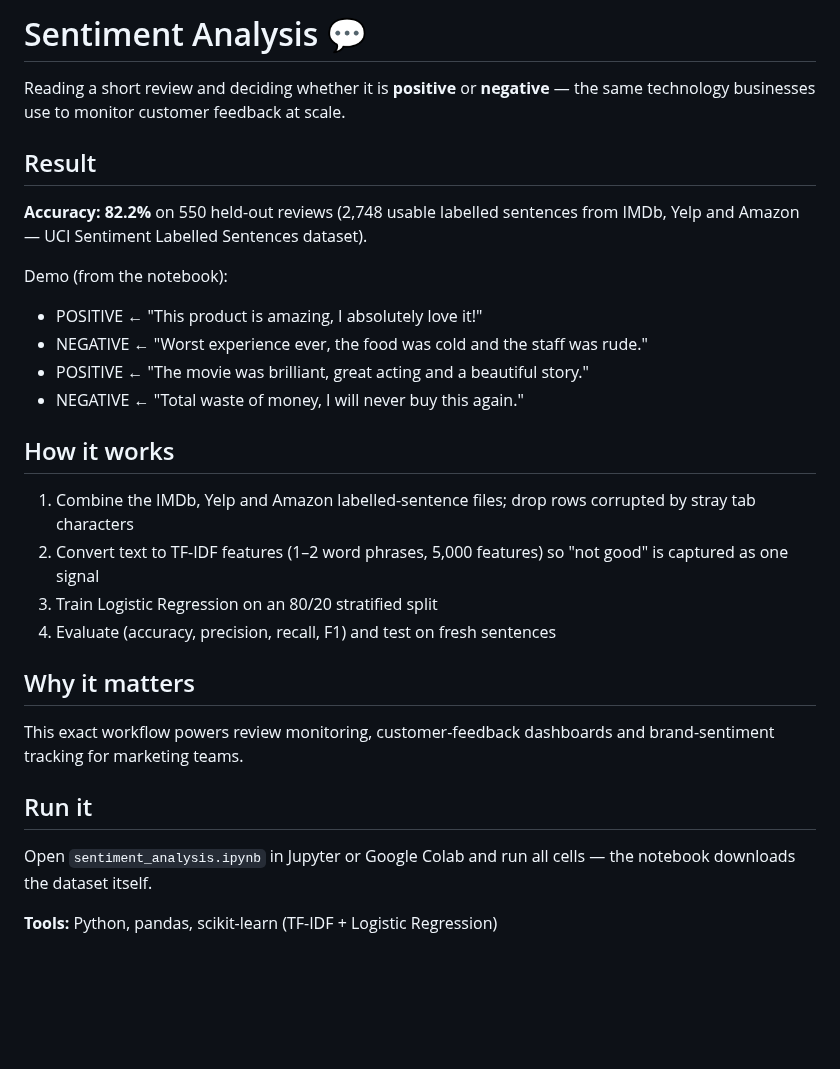
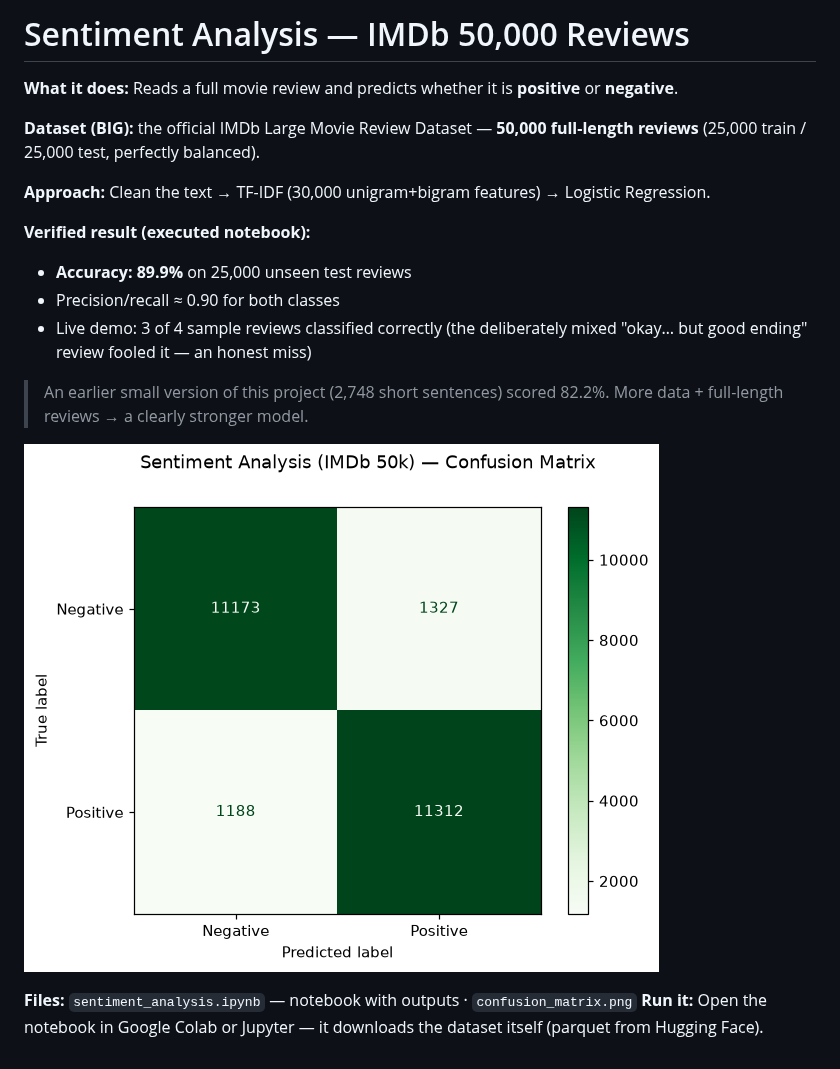
Before and after one commit to ikram6566/ai-projects-portfolio, a Markdown page: 03-sentiment-analysis/README.md, the part around the change. Drawn GitHub-style; pictures changed too: 03-sentiment-analysis/confusion_matrix.png (added); blank space fills up the shorter version.

```diff
--- a/03-sentiment-analysis/README.md
+++ b/03-sentiment-analysis/README.md
@@ -1,26 +1,19 @@
-# Sentiment Analysis 💬
+# Sentiment Analysis — IMDb 50,000 Reviews
 
-Reading a short review and deciding whether it is **positive** or **negative** — the same technology businesses use to monitor customer feedback at scale.
+**What it does:** Reads a full movie review and predicts whether it is **positive** or **negative**.
 
-## Result
-**Accuracy: 82.2%** on 550 held-out reviews (2,748 usable labelled sentences from IMDb, Yelp and Amazon — UCI Sentiment Labelled Sentences dataset).
+**Dataset (BIG):** the official IMDb Large Movie Review Dataset — **50,000 full-length reviews** (25,000 train / 25,000 test, perfectly balanced).
 
-Demo (from the notebook):
-- POSITIVE ← "This product is amazing, I absolutely love it!"
-- NEGATIVE ← "Worst experience ever, the food was cold and the staff was rude."
-- POSITIVE ← "The movie was brilliant, great acting and a beautiful story."
-- NEGATIVE ← "Total waste of money, I will never buy this again."
+**Approach:** Clean the text → TF-IDF (30,000 unigram+bigram features) → Logistic Regression.
 
-## How it works
-1. Combine the IMDb, Yelp and Amazon labelled-sentence files; drop rows corrupted by stray tab characters
-2. Convert text to TF-IDF features (1–2 word phrases, 5,000 features) so "not good" is captured as one signal
-3. Train Logistic Regression on an 80/20 stratified split
-4. Evaluate (accuracy, precision, recall, F1) and test on fresh sentences
+**Verified result (executed notebook):**
+- **Accuracy: 89.9%** on 25,000 unseen test reviews
+- Precision/recall ≈ 0.90 for both classes
+- Live demo: 3 of 4 sample reviews classified correctly (the deliberately mixed "okay… but good ending" review fooled it — an honest miss)
 
-## Why it matters
-This exact workflow powers review monitoring, customer-feedback dashboards and brand-sentiment tracking for marketing teams.
+> An earlier small version of this project (2,748 short sentences) scored 82.2%. More data + full-length reviews → a clearly stronger model.
 
-## Run it
-Open `sentiment_analysis.ipynb` in Jupyter or Google Colab and run all cells — the notebook downloads the dataset itself.
+![Confusion matrix](confusion_matrix.png)
 
-**Tools:** Python, pandas, scikit-learn (TF-IDF + Logistic Regression)
+**Files:** `sentiment_analysis.ipynb` — notebook with outputs · `confusion_matrix.png`
+**Run it:** Open the notebook in Google Colab or Jupyter — it downloads the dataset itself (parquet from Hugging Face).
```
Also changed, not shown: 1 other file.
